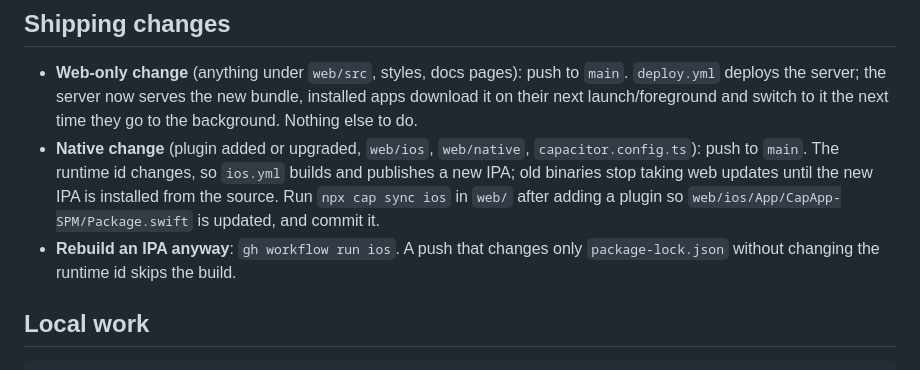
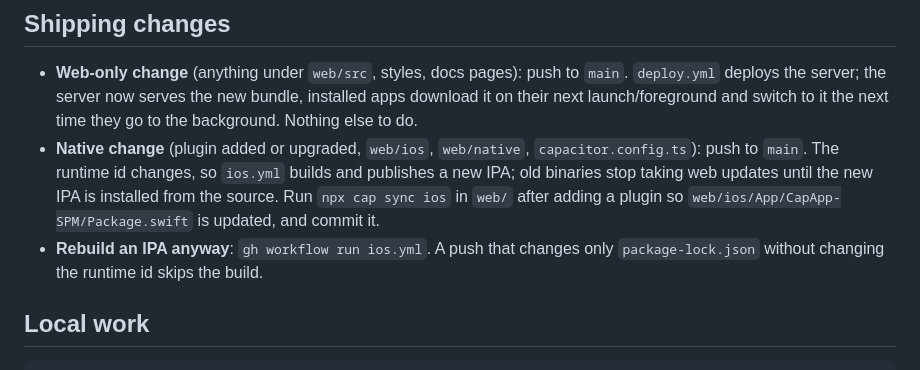
Before and after one commit to genguzzz/crypto-trader-go, a Markdown page: docs/ios.md, the part around the change. Rendered like a GitHub page.

Commit message:
docs(ios): manual run needs the workflow file name
Co-Authored-By: Claude Opus 5.5 <noreply@anthropic.com>

```diff
--- a/docs/ios.md
+++ b/docs/ios.md
@@ -17,7 +17,7 @@ The web UI also ships as an iOS app (**OKX Helper**, `top.gugenzzz.ctg`): a [Cap
 
 - **Web-only change** (anything under `web/src`, styles, docs pages): push to `main`. `deploy.yml` deploys the server; the server now serves the new bundle, installed apps download it on their next launch/foreground and switch to it the next time they go to the background. Nothing else to do.
 - **Native change** (plugin added or upgraded, `web/ios`, `web/native`, `capacitor.config.ts`): push to `main`. The runtime id changes, so `ios.yml` builds and publishes a new IPA; old binaries stop taking web updates until the new IPA is installed from the source. Run `npx cap sync ios` in `web/` after adding a plugin so `web/ios/App/CapApp-SPM/Package.swift` is updated, and commit it.
-- **Rebuild an IPA anyway**: `gh workflow run ios`. A push that changes only `package-lock.json` without changing the runtime id skips the build.
+- **Rebuild an IPA anyway**: `gh workflow run ios.yml`. A push that changes only `package-lock.json` without changing the runtime id skips the build.
 
 ## Local work
 
```
